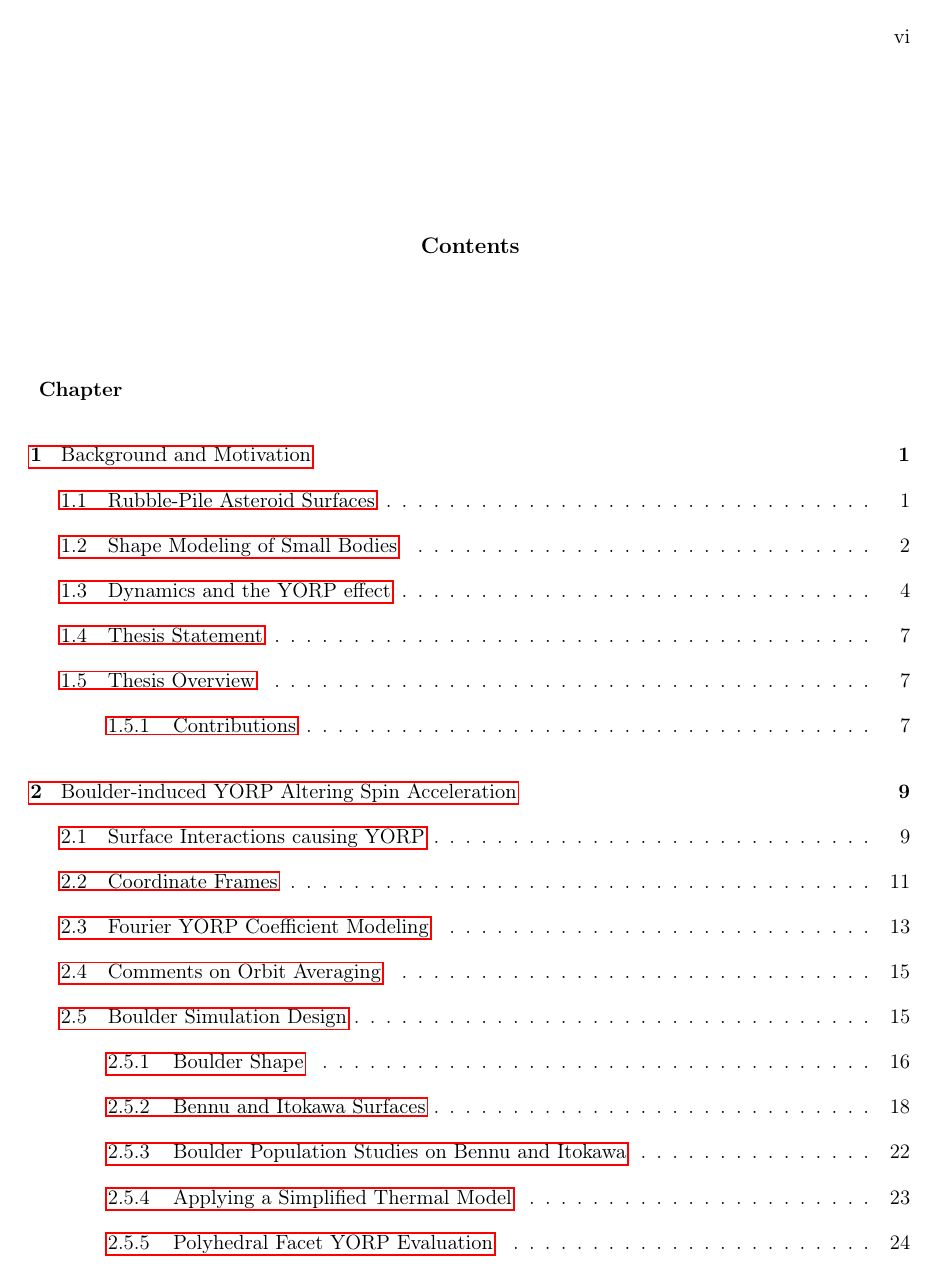
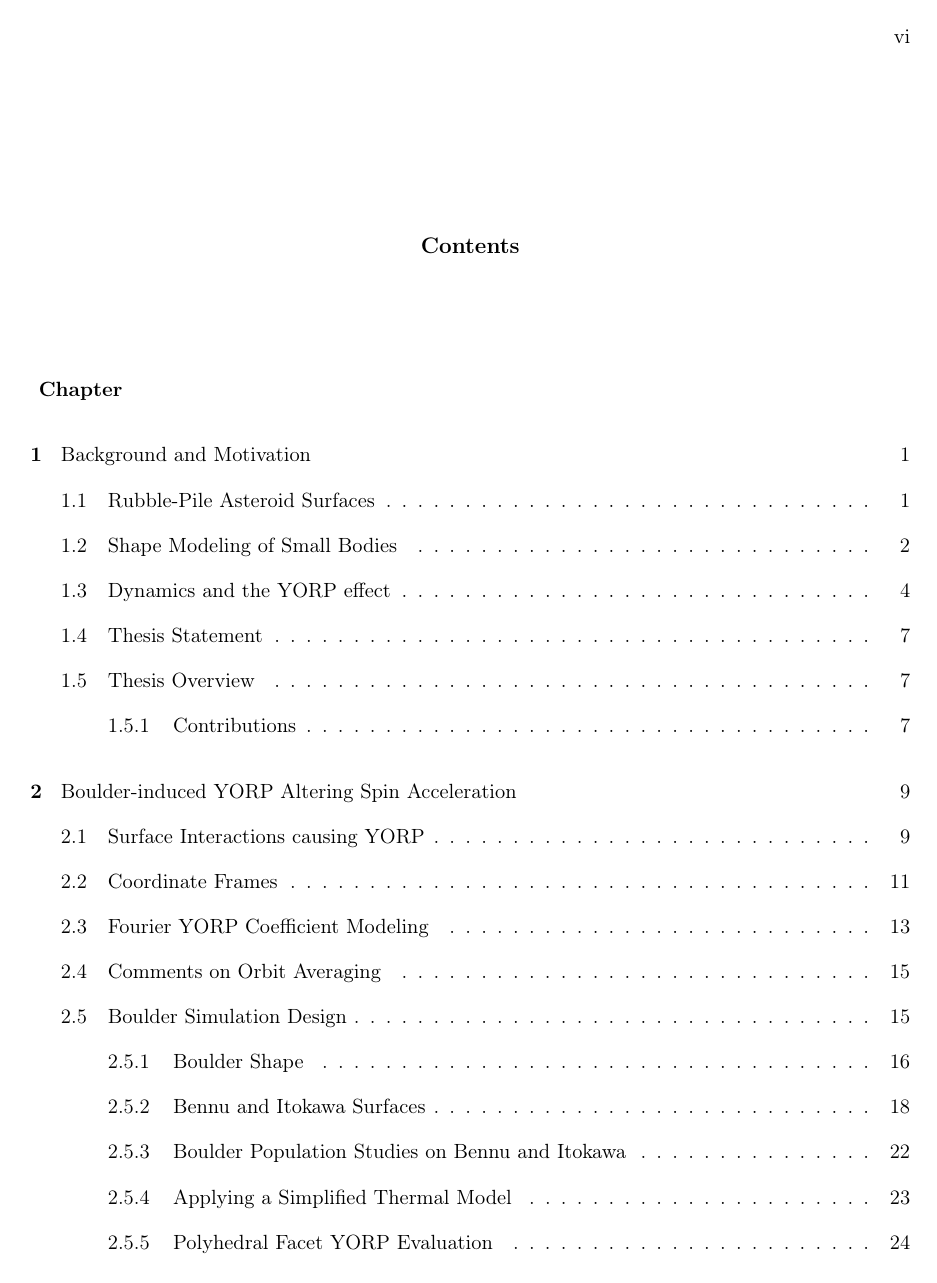
Before and after one commit to dahliabaker/dissertation, a LaTeX thesis (main_thesis.tex): page 6 of 117. Compiled offline with pdfLaTeX.

Commit message:
got rid of hyperlink squares

```diff
--- a/main_thesis.tex
+++ b/main_thesis.tex
@@ -2,7 +2,7 @@
 
 \usepackage{amssymb}		% to get all AMS symbols
 \usepackage{graphicx}		% to insert figures
-\usepackage{hyperref}		% PDF hyperreferences??
+%\usepackage{hyperref}		% PDF hyperreferences??
 \usepackage[backend=bibtex,style=authoryear,maxbibnames=3,natbib=true]{biblatex}
 %\bibliographystyle{authoryear}
 \addbibresource{dissertation}
```
Also changed, not shown: 6 other files.
